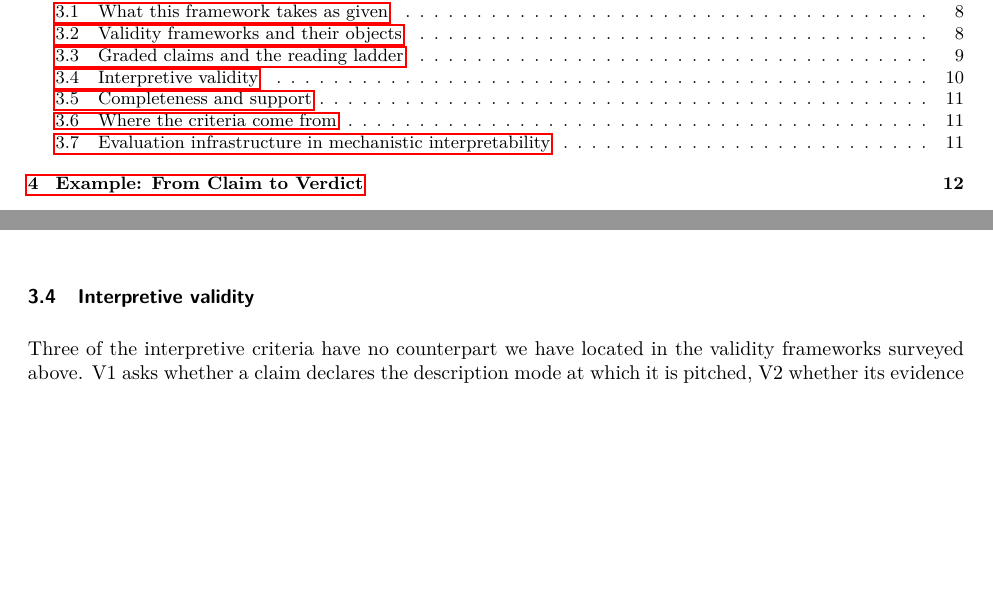
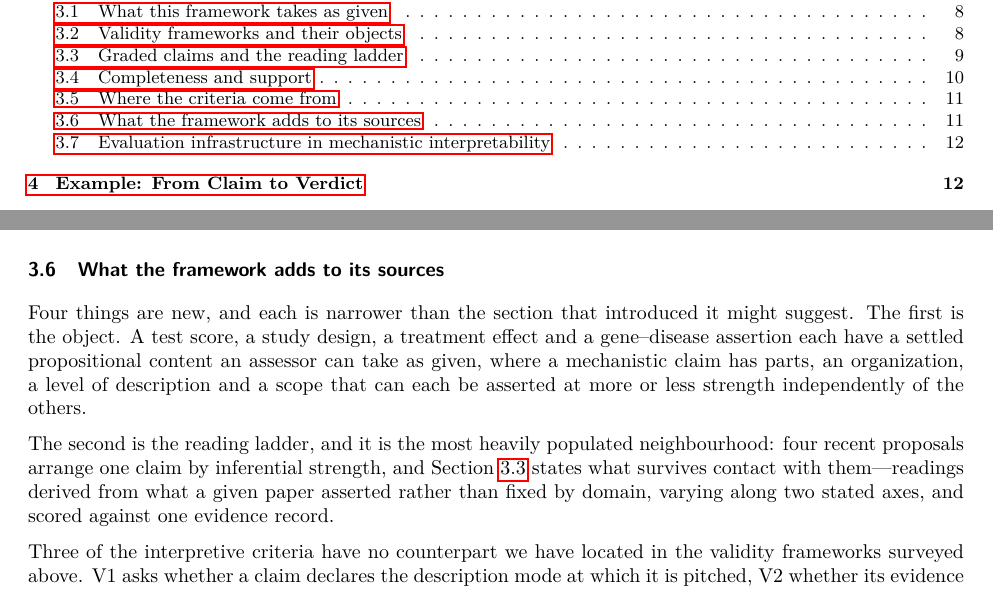
Before and after one commit to elliottower/mechanistic-validity, a LaTeX paper (paper/mechanistic_validity_v23.tex): two parts of pages 2 and 10 of 52 before the commit and two parts of pages 2 and 11 of 52 after it, joined at a grey line, cut so that both start at the same text, the shorter picture padded with empty space. Compiled offline with pdfLaTeX.

Commit message:
Drop Research Methodology from the title; consolidate the novelty claims
The title claimed three things. Two are carried by a quarter of the paper each --
the Framework section is 22% and the Case Studies 27% -- and the third by 3.7%.
A reader who turns to Methodology on the strength of the title finds 871 words.
Cutting it leaves two nouns the paper can defend.

Novelty claims were spread across four subsections, each asserting a gap in the
place it happened to arise. They now sit together under 'What the framework adds
to its sources', with the object and the reading ladder stated first and the
reading ladder pointing at the four proposals it has to survive. The interpretive
validity subsection is gone, its two paragraphs having moved here.

Two concessions an agent proposed were checked and dropped rather than written
in. Doshi-Velez and Kim's 'cognitive chunks' is about a reader's expertise and
what explanation they need, not about declaring a description mode, so it does
not prefigure V1. And circuit minimality is within-level pruning where V3 asks
whether another level accounts for the evidence -- a distinction this framework
already draws, since minimality is I3 and sits in a different family.

```diff
--- a/paper/mechanistic_validity_v23.tex
+++ b/paper/mechanistic_validity_v23.tex
@@ -36,7 +36,7 @@
 \usepackage{caption}
 \captionsetup[table]{skip=8pt}
 
-\title{Mechanistic Validity: A Validity Theory, Research Methodology, and Evidence Standard for Mechanistic Claims
+\title{Mechanistic Validity: A Validity Theory and Evidence Standard for Mechanistic Claims
 \thanks{Version 23. Earlier versions were circulated privately; this is the first to carry the criterion audits in the same document.}}
 
 \author{\name Elliot Tower \\
@@ -267,14 +267,6 @@ Two further literatures explain where the ambiguity comes from and how it spread
 \citet{platt1964strong} decomposes a different axis, and the two axes are easily conflated. Strong inference proceeds by devising ``a crucial experiment (or several of them), with alternative possible outcomes, each of which will, as nearly as possible, exclude one or more'' hypotheses. Platt disaggregates the space of \emph{rival} mechanisms; readings disaggregate one mechanism claim into propositions of increasing strength. Both decompositions appear in this framework and they are orthogonal: the rival axis is what I5 tests and what the Underdetermined label records, and the reading axis is what the tier ladder measures. \citet{colombo2015models} formulate the same pair in defining a how-actually model as one that is both well confirmed by the available evidence and best confirmed among the available models of the phenomenon. The first condition is the tier; the second is rival exclusion. This also explains why Underdetermined terminates rather than caps: resolving it requires scoring the rivals, and the rivals are usually not published claims that an audit of one paper can reach.
 
 % ------------------------------------------------------------------
-\subsection{Interpretive validity}
-\label{sec:related-interpretive}
-
-Three of the interpretive criteria have no counterpart we have located in the validity frameworks surveyed above. V1 asks whether a claim declares the description mode at which it is pitched, V2 whether its evidence supports a claim at that level, and V3 whether a simpler description would account for the same evidence. The remaining two are less novel and we do not claim them: scope declaration (V5) is required by every reporting standard in medicine, and unlicensed labeling (V4) is arguably a special case of construct validity.
-
-The absence of V1--V3 elsewhere is explicable. A treatment effect cannot be pitched at the wrong level of description, and a test score either measures its construct or does not. A claim about how a system works can be well measured, causally established, and still wrong about what its components do, because the label attached to a component asserts more than the intervention that identified it can support. Marr's levels and the mechanistic literature on levels of organization supply the conceptual apparatus for describing this---\citet{shagrir2017marr} analyze how Marr's computational level delineates the phenomenon a mechanistic explanation targets---but levels there are a taxonomy of description rather than a criterion an auditor applies to evidence. Turning the taxonomy into a scored criterion is the step we take.
-
-% ------------------------------------------------------------------
 \subsection{Completeness and support}
 \label{sec:related-completeness}
 
@@ -291,6 +281,29 @@ What we have not found in Craver or in the commentary is the two distinctions cr
 Every criterion is borrowed from a field that already enforces it. Convergent, discriminant and nomological validity are \citeauthor{cronbach1955construct}'s; reliability, calibration, sensitivity and invariance are psychometric; selection correction is multiple-comparison control; necessity and sufficiency correspond to \citeauthor{craver2007explaining}'s interference and stimulation experiments and offset coupling to the top-down leg of mutual manipulability; double dissociation is neuropsychological; confound control and confounding sensitivity come from causal inference, and \citet{woodward2003making} supplies the interventionist account they operationalize; epistatic interaction and rescue reversibility are genetic; the recording of insufficiency as a graded conclusion follows the USPSTF \citep{uspstf2021}.
 
 Assembling these into one instrument required adapting each of them, because each was developed for a field with an evidential capacity that mechanistic interpretability does not share. Genetics can perform a complementation test \citep{benzer1955fine} because it can construct the double heterozygote; the analogous construction is available for neural networks (C6); epidemiology cannot examine a mechanism's parts; interpretability can read every weight and cannot observe a system it did not train. What the assembly produces is a single instrument under which a claim's construct definition, its measurement properties, its causal warrant, its reach and its interpretation are assessed together and in a stated order, so that a strong result on one dimension stops standing in for the others.
+
+% ------------------------------------------------------------------
+\subsection{What the framework adds to its sources}
+\label{sec:related-novelty}
+
+Four things are new, and each is narrower than the section that introduced it
+might suggest.  The first is the object.  A test score, a study design, a
+treatment effect and a gene--disease assertion each have a settled propositional
+content an assessor can take as given, where a mechanistic claim has parts, an
+organization, a level of description and a scope that can each be asserted at
+more or less strength independently of the others.
+
+The second is the reading ladder, and it is the most heavily populated
+neighbourhood: four recent proposals arrange one claim by inferential strength,
+and \Cref{sec:related-readings} states what survives contact with them---readings
+derived from what a given paper asserted rather than fixed by domain, varying
+along two stated axes, and scored against one evidence record.
+
+Three of the interpretive criteria have no counterpart we have located in the validity frameworks surveyed above. V1 asks whether a claim declares the description mode at which it is pitched, V2 whether its evidence supports a claim at that level, and V3 whether a simpler description would account for the same evidence. The remaining two are less novel and we do not claim them: scope declaration (V5) is required by every reporting standard in medicine, and unlicensed labeling (V4) is arguably a special case of construct validity.
+
+The absence of V1--V3 elsewhere is explicable. A treatment effect cannot be pitched at the wrong level of description, and a test score either measures its construct or does not. A claim about how a system works can be well measured, causally established, and still wrong about what its components do, because the label attached to a component asserts more than the intervention that identified it can support. Marr's levels and the mechanistic literature on levels of organization supply the conceptual apparatus for describing this---\citet{shagrir2017marr} analyze how Marr's computational level delineates the phenomenon a mechanistic explanation targets---but levels there are a taxonomy of description rather than a criterion an auditor applies to evidence. Turning the taxonomy into a scored criterion is the step we take.
+
+What we have not found in Craver or in the commentary is the two distinctions crossed. Sketch-to-complete and how-possibly-to-how-actually are presented in separate sections, and no source we have read claims they vary independently or reports a claim's position on both. Reporting them as a pair is what lets the framework distinguish a well-evidenced sketch from a poorly evidenced schema, which are different results that a single label conflates. Two claims in our case studies reach the same tier from opposite ends of this dimension.
 
 % ------------------------------------------------------------------
 \subsection{Evaluation infrastructure in mechanistic interpretability}
```
Also changed, not shown: paper/mechanistic_validity_v23.tex (4 more changed lines).
